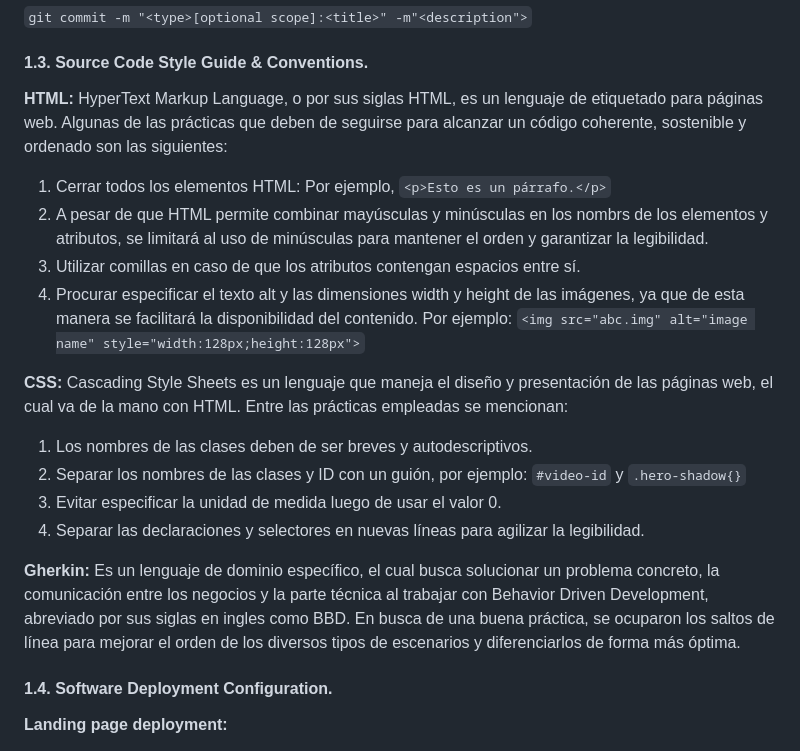
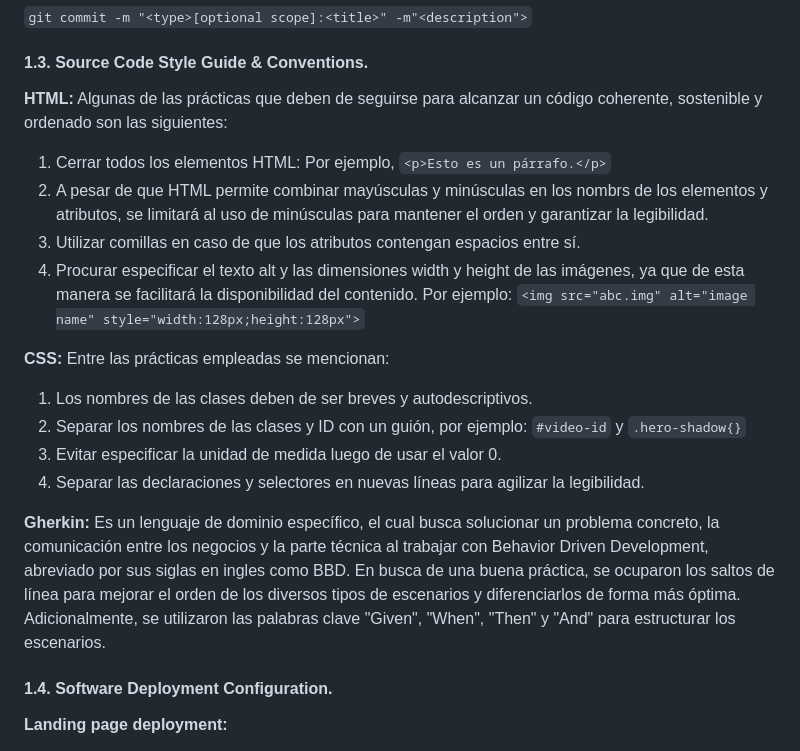
Before and after one commit to trabajosUPC-AlanGalavis/TFDocAplicacionesWeb, a Markdown page: README.md, the part around one of its changes. Drawn GitHub-style.

```diff
--- a/README.md
+++ b/README.md
@@ -1090,24 +1112,23 @@ Para los mensajes de los commits realizados, se utilizará la especificación Co
  `git commit -m "<type>[optional scope]:<title>" -m"<description">`
 
 ####     1.3. Source Code Style Guide & Conventions.
-**HTML:** HyperText Markup Language, o por sus siglas HTML, es un lenguaje de etiquetado para páginas web. Algunas de las prácticas que deben de seguirse para alcanzar un código coherente, sostenible y ordenado son las siguientes:
+**HTML:** Algunas de las prácticas que deben de seguirse para alcanzar un código coherente, sostenible y ordenado son las siguientes:
 
 1. Cerrar todos los elementos HTML: Por ejemplo, `<p>Esto es un párrafo.</p>`
 2. A pesar de que HTML permite combinar mayúsculas y minúsculas en los nombrs de los elementos y atributos, se limitará al uso de minúsculas para mantener el orden y garantizar la legibilidad.
 3. Utilizar comillas en caso de que los atributos contengan espacios entre sí.
 4. Procurar especificar el texto alt y las dimensiones width y height de las imágenes, ya que de esta manera se facilitará la disponibilidad del contenido. Por ejemplo: `<img src="abc.img" alt="image name" style="width:128px;height:128px">`
 
-**CSS:** Cascading Style Sheets es un lenguaje que maneja el diseño y presentación de las páginas web, el cual va de la mano con HTML. Entre las prácticas empleadas se mencionan:
+**CSS:** Entre las prácticas empleadas se mencionan:
 
 1. Los nombres de las clases deben de ser breves y autodescriptivos.
 2. Separar los nombres de las clases y ID con un guión, por ejemplo: `#video-id` y `.hero-shadow{}`
 3. Evitar especificar la unidad de medida luego de usar el valor 0.
 4. Separar las declaraciones y selectores en nuevas líneas para agilizar la legibilidad.
 
-**Gherkin:** Es un lenguaje de dominio específico, el cual busca solucionar un problema concreto, la comunicación entre los negocios y la parte técnica al trabajar con Behavior Driven Development, abreviado por sus siglas en ingles como BBD. En busca de una buena práctica, se ocuparon los saltos de línea para mejorar el orden de los diversos tipos de escenarios y diferenciarlos de forma más óptima.
+**Gherkin:** Es un lenguaje de dominio específico, el cual busca solucionar un problema concreto, la comunicación entre los negocios y la parte técnica al trabajar con Behavior Driven Development, abreviado por sus siglas en ingles como BBD. En busca de una buena práctica, se ocuparon los saltos de línea para mejorar el orden de los diversos tipos de escenarios y diferenciarlos de forma más óptima. Adicionalmente, se utilizaron las palabras clave "Given", "When", "Then" y "And" para estructurar los escenarios.
 
 ####     1.4. Software Deployment Configuration.
-
 **Landing page deployment:**
 
 Para poder desplegar la landing page resulta necesario contar con una serie de requisitos, entre ellos, es necesario contar con una cuenta personal, una organización y un repositorio al cual cargar los documentos. A partir de lo anterior, es posible comenzar el despliegue de la landing page. A continuación se enuncian los pasos a seguir:
```
Also changed, not shown: other parts of README.md (+30 -6 lines).
